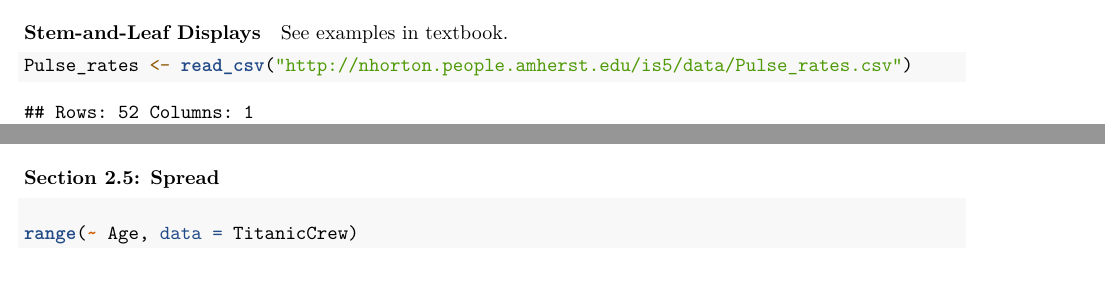
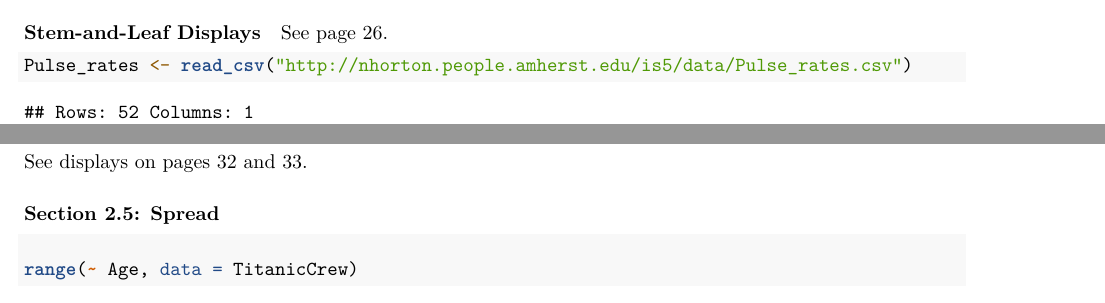
Before and after one commit to Amherst-Statistics/IS5inR, an R Markdown document (website/chapterfiles/Chapter02.Rmd): two parts of pages 2 and 4 of 4 before the commit and two parts of pages 2 and 4 of 5 after it, joined at a grey line, cut so that both start at the same text. Rendered offline with R 4.5, knitr and Pandoc, then LaTeX, with nearby package versions; some code elsewhere in the file could not run offline; column names are cleaned by a stand-in for the janitor package; common packages that the code uses without loading them are loaded.

Commit message:
added some page numbers to ch 2

````diff
--- a/website/chapterfiles/Chapter02.Rmd
+++ b/website/chapterfiles/Chapter02.Rmd
@@ -73,7 +73,7 @@ gf_histogram(~ Primary_Magnitude, data = Earthquakes, bins = 12, ylab = "Earthqu
 
 #### Stem-and-Leaf Displays
 
-See examples in textbook.
+See page 26.
 
 ```{r}
 Pulse_rates <- read_csv("http://nhorton.people.amherst.edu/is5/data/Pulse_rates.csv")
@@ -128,6 +128,8 @@ gf_histogram(~ Age, data = TitanicCrew)
 favstats(~ Age, data = TitanicCrew)
 ```
 
+See displays on pages 32 and 33.
+
 ### Section 2.5: Spread
 
 #### The Range
````
